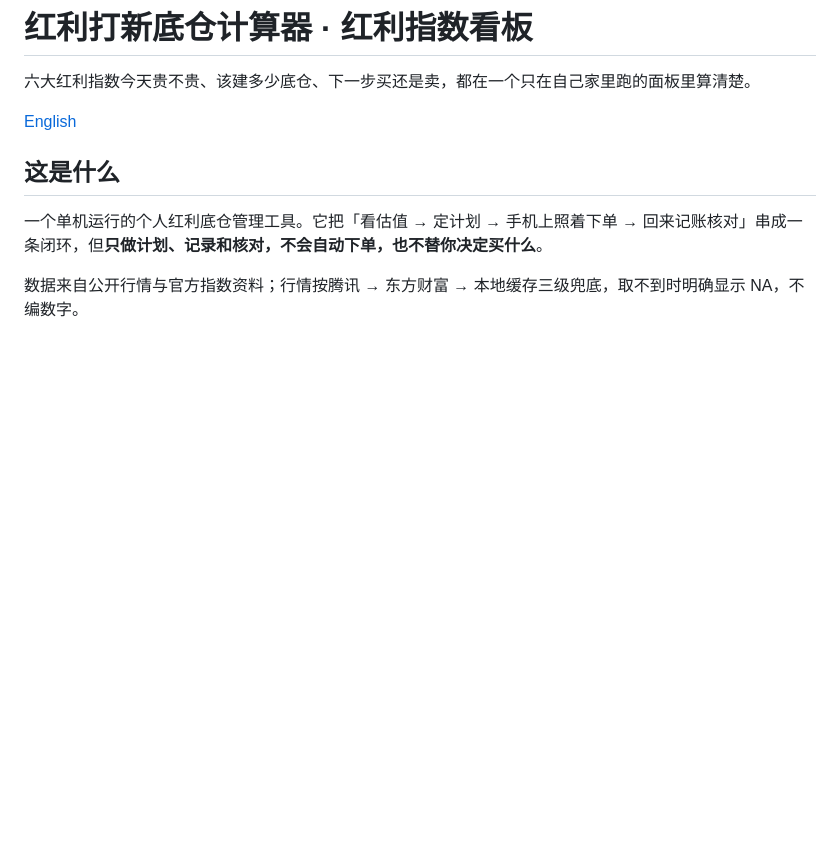
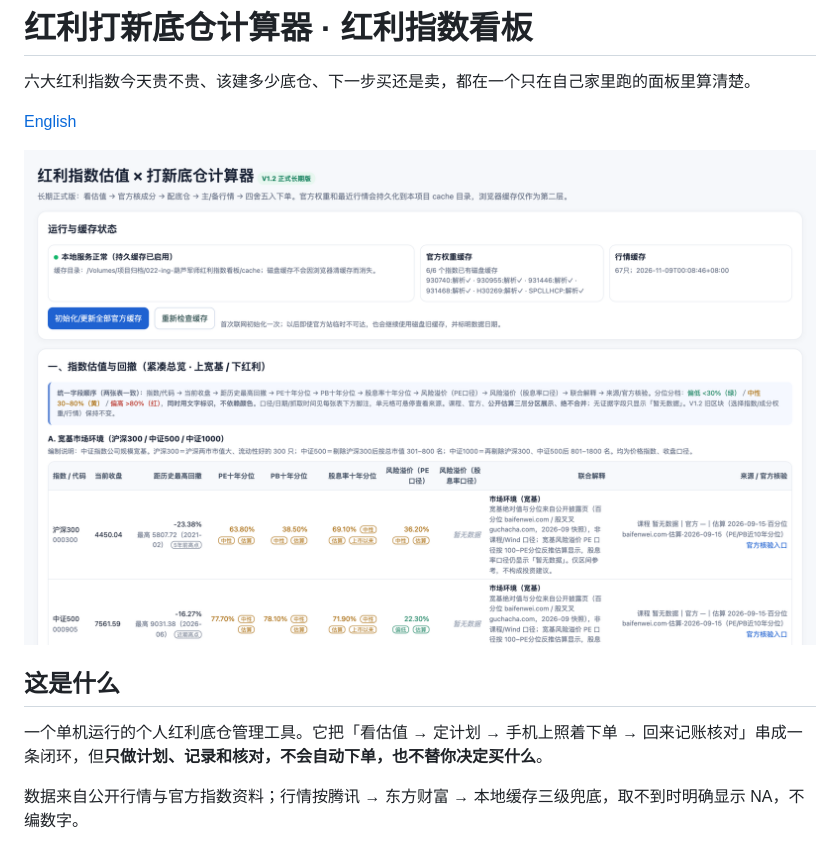
Before and after one commit to wanghoufan/p022-hongli-dixin-calc, a Markdown page: README.md, the part around the change. GitHub-like rendering; pictures changed too: docs/images/valuation.png (added); blank space fills up the shorter version.

```diff
--- a/README.md
+++ b/README.md
@@ -3,6 +3,8 @@
 六大红利指数今天贵不贵、该建多少底仓、下一步买还是卖，都在一个只在自己家里跑的面板里算清楚。
 
 [English](./README.en.md)
+
+![红利指数估值与打新底仓计算面板](docs/images/valuation.png)
 
 ## 这是什么
 
```
Also changed, not shown: README.en.md (+2 -0 lines).
